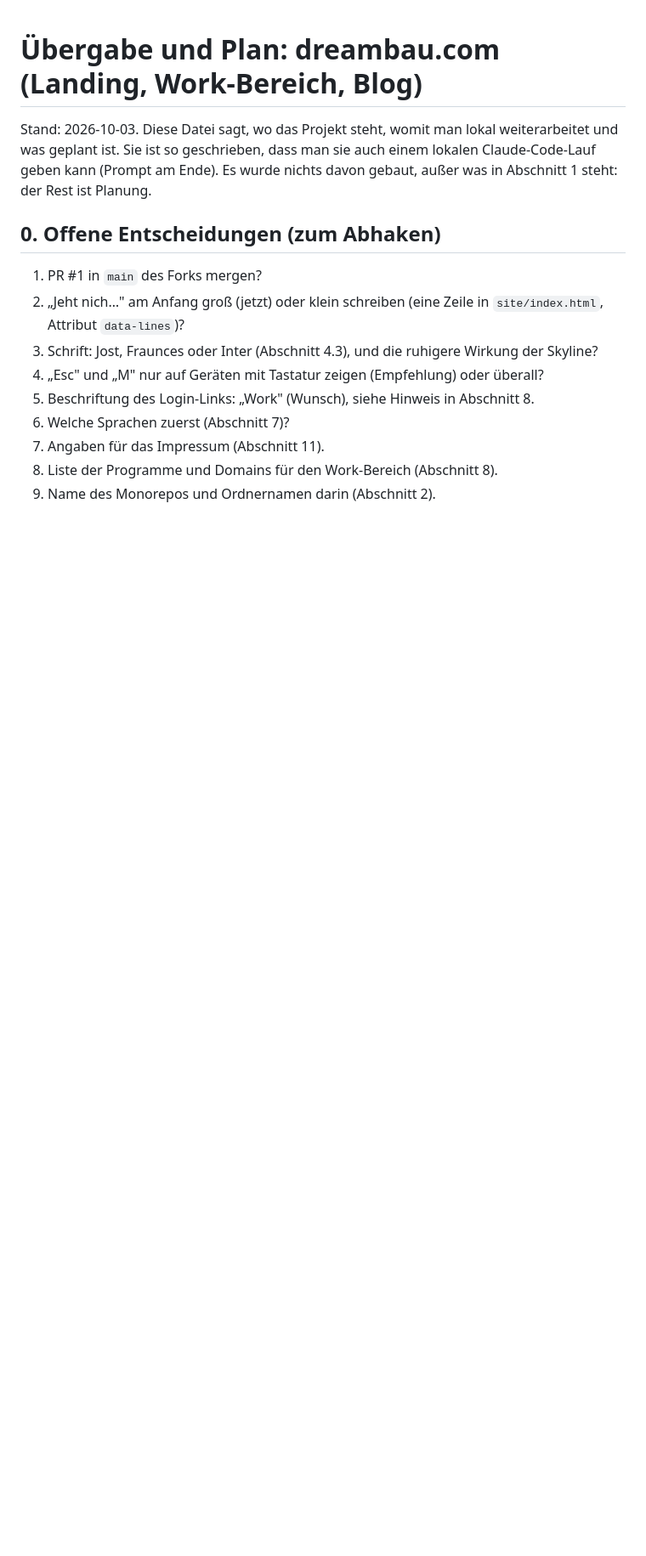
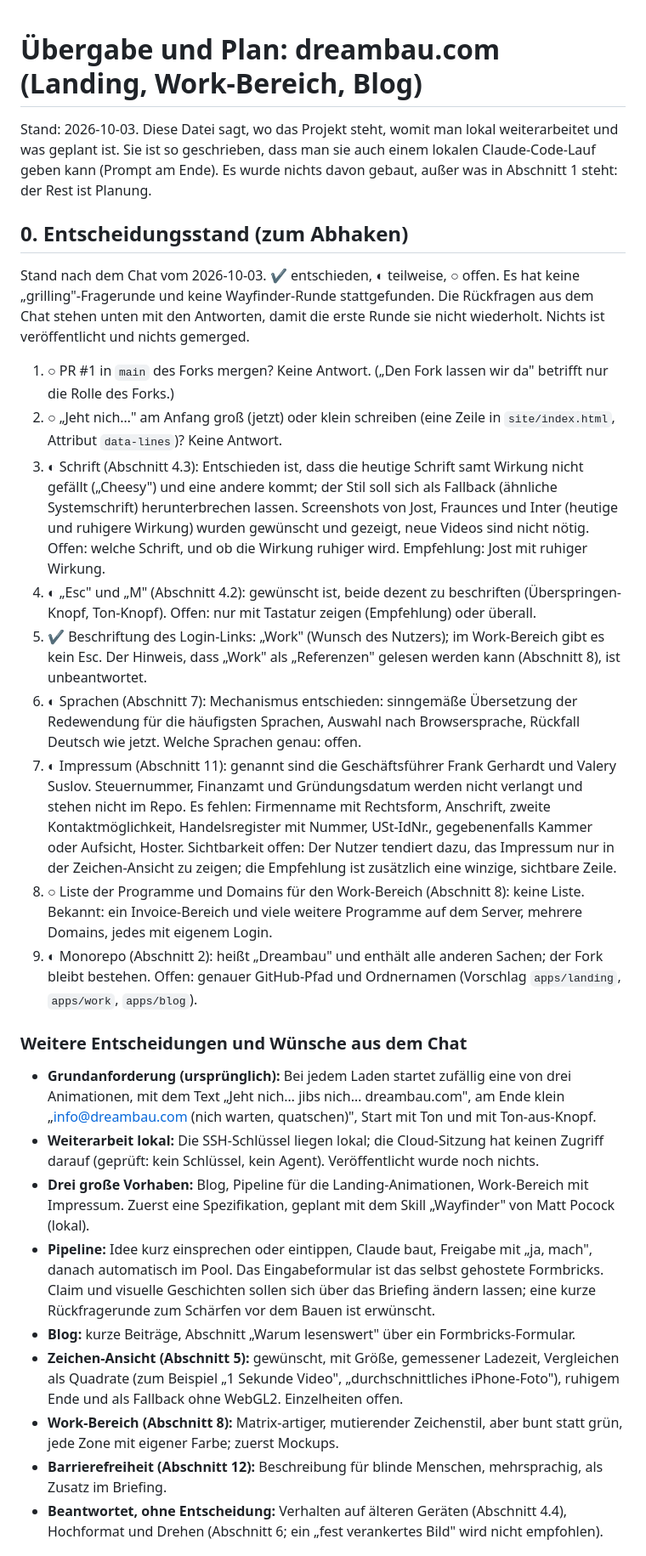
Before and after one commit to Storypapst/morphdemo-benchmark, a Markdown page: dreambau-landing/docs/NEXT-STEPS.md, the part around one of its changes. Shown at 85% size. Rendered like a GitHub page; blank space fills up the shorter version.

Commit message:
Record the decision status and the questions asked so far in the handover
Section 0 now marks each of the nine points as decided, partly decided or open, lists
the further decisions and wishes from the chat, and keeps a table of the questions
asked in the chat with the answers (no grilling or Wayfinder round has taken place),
so a local planning round does not repeat them. No tax number or other private
company data is stored.

Co-Authored-By: Claude <noreply@anthropic.com>
Claude-Session: https://claude.ai/code/session_01Y8TP3yWqGzL624kFAwAGUM

```diff
--- a/dreambau-landing/docs/NEXT-STEPS.md
+++ b/dreambau-landing/docs/NEXT-STEPS.md
@@ -4,14 +4,53 @@ Stand: 2026-10-03. Diese Datei sagt, wo das Projekt steht, womit man lokal weite
 geschrieben, dass man sie auch einem lokalen Claude-Code-Lauf geben kann (Prompt am Ende). Es wurde nichts davon gebaut,
 außer was in Abschnitt 1 steht: der Rest ist Planung.
 
-## 0. Offene Entscheidungen (zum Abhaken)
+## 0. Entscheidungsstand (zum Abhaken)
 
-1. PR #1 in `main` des Forks mergen?
-2. „Jeht nich…" am Anfang groß (jetzt) oder klein schreiben (eine Zeile in `site/index.html`, Attribut `data-lines`)?
-3. Schrift: Jost, Fraunces oder Inter (Abschnitt 4.3), und die ruhigere Wirkung der Skyline?
-4. „Esc" und „M" nur auf Geräten mit Tastatur zeigen (Empfehlung) oder überall?
-5. Beschriftung des Login-Links: „Work" (Wunsch), siehe Hinweis in Abschnitt 8.
-6. Welche Sprachen zuerst (Abschnitt 7)?
-7. Angaben für das Impressum (Abschnitt 11).
-8. Liste der Programme und Domains für den Work-Bereich (Abschnitt 8).
-9. Name des Monorepos und Ordnernamen darin (Abschnitt 2).
+Stand nach dem Chat vom 2026-10-03. ✔ entschieden, ◐ teilweise, ○ offen. Es hat keine „grilling"-Fragerunde und keine
+Wayfinder-Runde stattgefunden. Die Rückfragen aus dem Chat stehen unten mit den Antworten, damit die erste Runde sie nicht
+wiederholt. Nichts ist veröffentlicht und nichts gemerged.
+
+1. ○ PR #1 in `main` des Forks mergen? Keine Antwort. („Den Fork lassen wir da" betrifft nur die Rolle des Forks.)
+2. ○ „Jeht nich…" am Anfang groß (jetzt) oder klein schreiben (eine Zeile in `site/index.html`, Attribut `data-lines`)?
+   Keine Antwort.
+3. ◐ Schrift (Abschnitt 4.3): Entschieden ist, dass die heutige Schrift samt Wirkung nicht gefällt („Cheesy") und eine
+   andere kommt; der Stil soll sich als Fallback (ähnliche Systemschrift) herunterbrechen lassen. Screenshots von Jost,
+   Fraunces und Inter (heutige und ruhigere Wirkung) wurden gewünscht und gezeigt, neue Videos sind nicht nötig. Offen:
+   welche Schrift, und ob die Wirkung ruhiger wird. Empfehlung: Jost mit ruhiger Wirkung.
+4. ◐ „Esc" und „M" (Abschnitt 4.2): gewünscht ist, beide dezent zu beschriften (Überspringen-Knopf, Ton-Knopf). Offen: nur
+   mit Tastatur zeigen (Empfehlung) oder überall.
+5. ✔ Beschriftung des Login-Links: „Work" (Wunsch des Nutzers); im Work-Bereich gibt es kein Esc. Der Hinweis, dass „Work"
+   als „Referenzen" gelesen werden kann (Abschnitt 8), ist unbeantwortet.
+6. ◐ Sprachen (Abschnitt 7): Mechanismus entschieden: sinngemäße Übersetzung der Redewendung für die häufigsten Sprachen,
+   Auswahl nach Browsersprache, Rückfall Deutsch wie jetzt. Welche Sprachen genau: offen.
+7. ◐ Impressum (Abschnitt 11): genannt sind die Geschäftsführer Frank Gerhardt und Valery Suslov. Steuernummer, Finanzamt
+   und Gründungsdatum werden nicht verlangt und stehen nicht im Repo. Es fehlen: Firmenname mit Rechtsform, Anschrift, zweite
+   Kontaktmöglichkeit, Handelsregister mit Nummer, USt-IdNr., gegebenenfalls Kammer oder Aufsicht, Hoster. Sichtbarkeit offen:
+   Der Nutzer tendiert dazu, das Impressum nur in der Zeichen-Ansicht zu zeigen; die Empfehlung ist zusätzlich eine winzige,
+   sichtbare Zeile.
+8. ○ Liste der Programme und Domains für den Work-Bereich (Abschnitt 8): keine Liste. Bekannt: ein Invoice-Bereich und
+   viele weitere Programme auf dem Server, mehrere Domains, jedes mit eigenem Login.
+9. ◐ Monorepo (Abschnitt 2): heißt „Dreambau" und enthält alle anderen Sachen; der Fork bleibt bestehen. Offen: genauer
+   GitHub-Pfad und Ordnernamen (Vorschlag `apps/landing`, `apps/work`, `apps/blog`).
+
+### Weitere Entscheidungen und Wünsche aus dem Chat
+
+- **Grundanforderung (ursprünglich):** Bei jedem Laden startet zufällig eine von drei Animationen, mit dem Text „Jeht
+  nich… jibs nich… dreambau.com", am Ende klein „info@dreambau.com (nich warten, quatschen)", Start mit Ton und mit
+  Ton-aus-Knopf.
+- **Weiterarbeit lokal:** Die SSH-Schlüssel liegen lokal; die Cloud-Sitzung hat keinen Zugriff darauf (geprüft: kein
+  Schlüssel, kein Agent). Veröffentlicht wurde noch nichts.
+- **Drei große Vorhaben:** Blog, Pipeline für die Landing-Animationen, Work-Bereich mit Impressum. Zuerst eine
+  Spezifikation, geplant mit dem Skill „Wayfinder" von Matt Pocock (lokal).
+- **Pipeline:** Idee kurz einsprechen oder eintippen, Claude baut, Freigabe mit „ja, mach", danach automatisch im Pool.
+  Das Eingabeformular ist das selbst gehostete Formbricks. Claim und visuelle Geschichten sollen sich über das Briefing
+  ändern lassen; eine kurze Rückfragerunde zum Schärfen vor dem Bauen ist erwünscht.
+- **Blog:** kurze Beiträge, Abschnitt „Warum lesenswert" über ein Formbricks-Formular.
+- **Zeichen-Ansicht (Abschnitt 5):** gewünscht, mit Größe, gemessener Ladezeit, Vergleichen als Quadrate (zum Beispiel
+  „1 Sekunde Video", „durchschnittliches iPhone-Foto"), ruhigem Ende und als Fallback ohne WebGL2. Einzelheiten offen.
+- **Work-Bereich (Abschnitt 8):** Matrix-artiger, mutierender Zeichenstil, aber bunt statt grün, jede Zone mit eigener
+  Farbe; zuerst Mockups.
+- **Barrierefreiheit (Abschnitt 12):** Beschreibung für blinde Menschen, mehrsprachig, als Zusatz im Briefing.
+- **Beantwortet, ohne Entscheidung:** Verhalten auf älteren Geräten (Abschnitt 4.4), Hochformat und Drehen
+  (Abschnitt 6; ein „fest verankertes Bild" wird nicht empfohlen).
+
```
Also changed, not shown: other parts of dreambau-landing/docs/NEXT-STEPS.md (+14 -0 lines).
